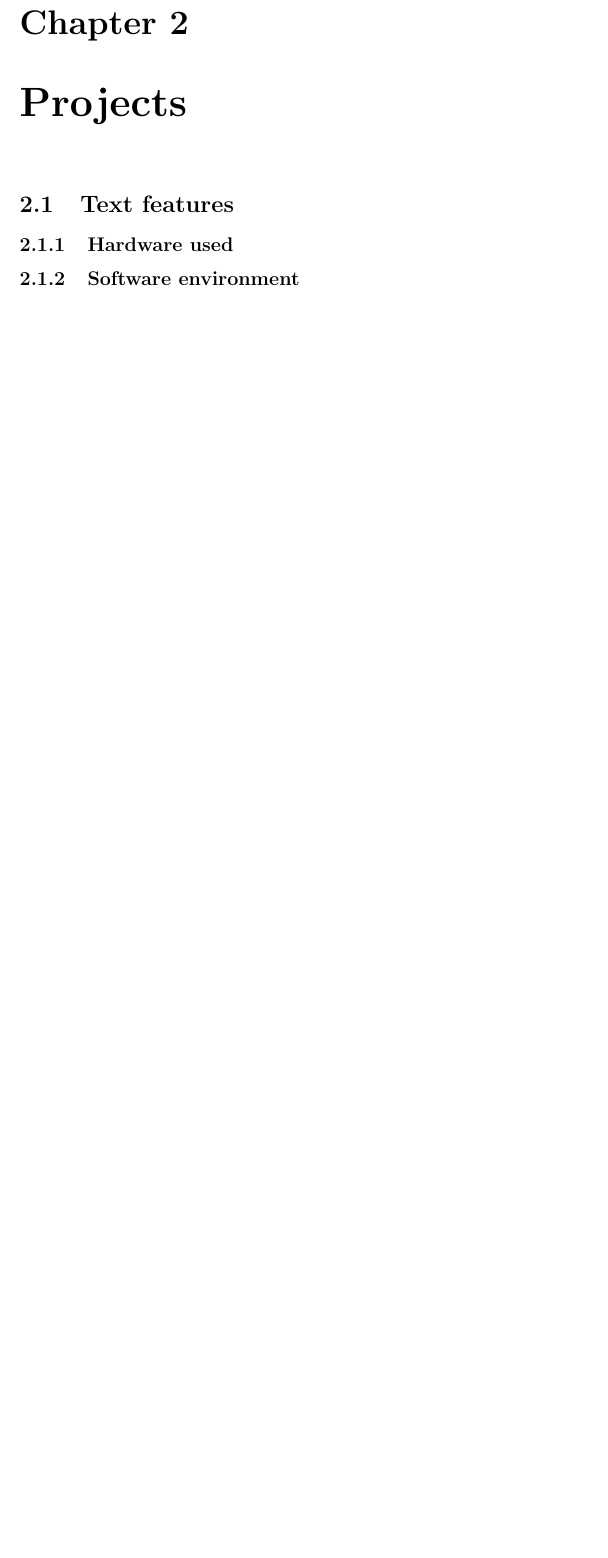
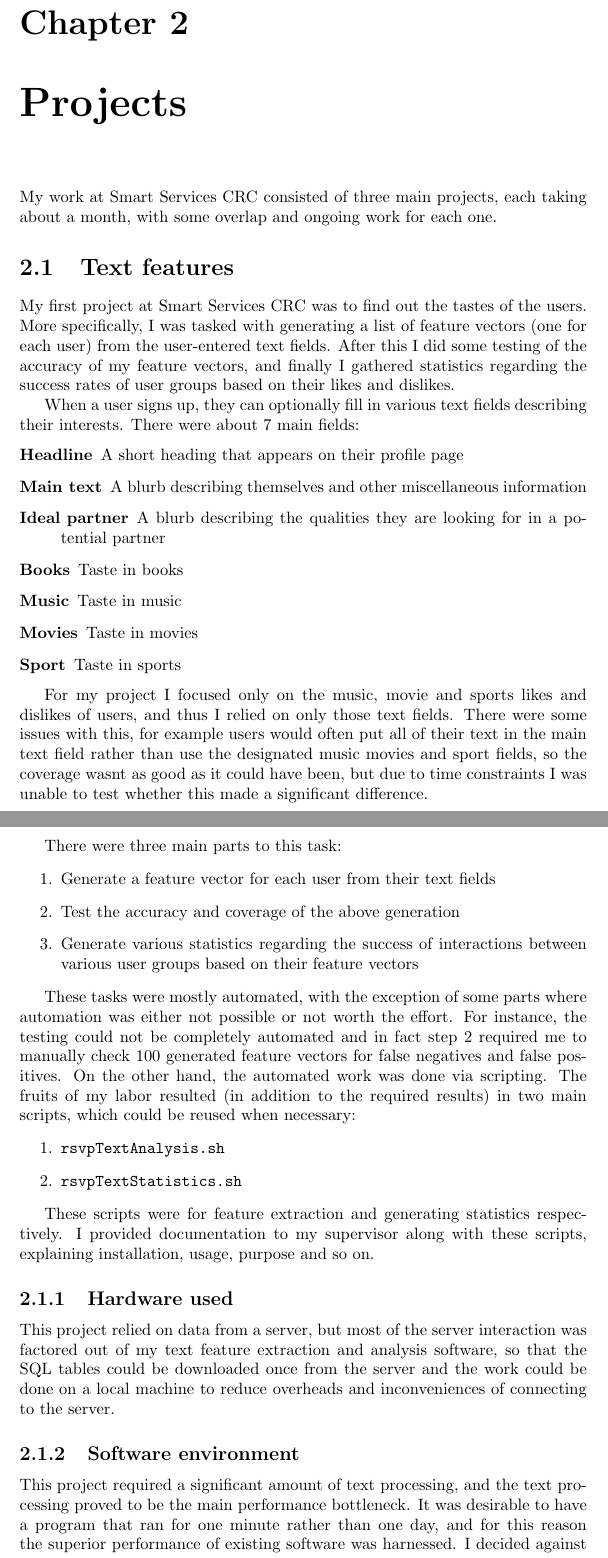
Before and after one commit to grasevski/rsvp-documentation, a LaTeX thesis (itreport/itreport.tex): part of page 4 of 8 before the commit and two parts of pages 4 and 5 of 10 after it, the two joined at a grey line, cut so that both start at the same text, the shorter picture padded with empty space. Compiled offline with pdfLaTeX.

Commit message:
One project down, two to go

```diff
--- a/itreport/itreport.tex
+++ b/itreport/itreport.tex
@@ -32,15 +32,48 @@ Each of these tasks are explained in depth in the following report.
 
 
 \chapter{Projects}
+My work at Smart Services CRC consisted of three main projects, each taking about a month, with some overlap and ongoing work for each one.
+
 \section{Text features}
 % Describe the tasks you were given to do, any contributions you may
 % have made, and the approximate time period spent on each
 % project/responsibility.
 
+My first project at Smart Services CRC was to find out the tastes of the users. More specifically, I was tasked with generating a list of feature vectors (one for each user) from the user-entered text fields. After this I did some testing of the accuracy of my feature vectors, and finally I gathered statistics regarding the success rates of user groups based on their likes and dislikes.
+
+When a user signs up, they can optionally fill in various text fields describing their interests. There were about 7 main fields:
+\begin{description}
+  \item[Headline] A short heading that appears on their profile page
+  \item[Main text] A blurb describing themselves and other miscellaneous information
+  \item[Ideal partner] A blurb describing the qualities they are looking for in a potential partner
+  \item[Books] Taste in books
+  \item[Music] Taste in music
+  \item[Movies] Taste in movies
+  \item[Sport] Taste in sports
+\end{description}
+
+For my project I focused only on the music, movie and sports likes and dislikes of users, and thus I relied on only those text fields. There were some issues with this, for example users would often put all of their text in the main text field rather than use the designated music movies and sport fields, so the coverage wasnt as good as it could have been, but due to time constraints I was unable to test whether this made a significant difference.
+
+There were three main parts to this task:
+\begin{enumerate}
+  \item Generate a feature vector for each user from their text fields
+  \item Test the accuracy and coverage of the above generation
+  \item Generate various statistics regarding the success of interactions between various user groups based on their feature vectors
+\end{enumerate}
+
+These tasks were mostly automated, with the exception of some parts where automation was either not possible or not worth the effort. For instance, the testing could not be completely automated and in fact step 2 required me to manually check 100 generated feature vectors for false negatives and false positives. On the other hand, the automated work was done via scripting. The fruits of my labor resulted (in addition to the required results) in two main scripts, which could be reused when necessary:
+\begin{enumerate}
+  \item \begin{verbatim}rsvpTextAnalysis.sh\end{verbatim}
+  \item \begin{verbatim}rsvpTextStatistics.sh\end{verbatim}
+\end{enumerate}
+
+These scripts were for feature extraction and generating statistics respectively. I provided documentation to my supervisor along with these scripts, explaining installation, usage, purpose and so on.
+
 \subsection{Hardware used}
+This project relied on data from a server, but most of the server interaction was factored out of my text feature extraction and analysis software, so that the SQL tables could be downloaded once from the server and the work could be done on a local machine to reduce overheads and inconveniences of connecting to the server.
 
 \subsection{Software environment}
-
+This project required a significant amount of text processing, and the text processing proved to be the main performance bottleneck. It was desirable to have a program that ran for one minute rather than one day, and for this reason the superior performance of existing software was harnessed. I decided against sticking with the ubiquity of Java, in favor of the Unix shell, and its core utilities such as grep, sed, perl and so on. This was for the sake of performance - grep was not easy to use with Java in an efficient way, and the Unix shell was better suited to the task at hand.
 
 \section{Trial statistics}
 % Describe the tasks you were given to do, any contributions you may
```
Also changed, not shown: itreport/itreport.tex (2 more changed lines).
